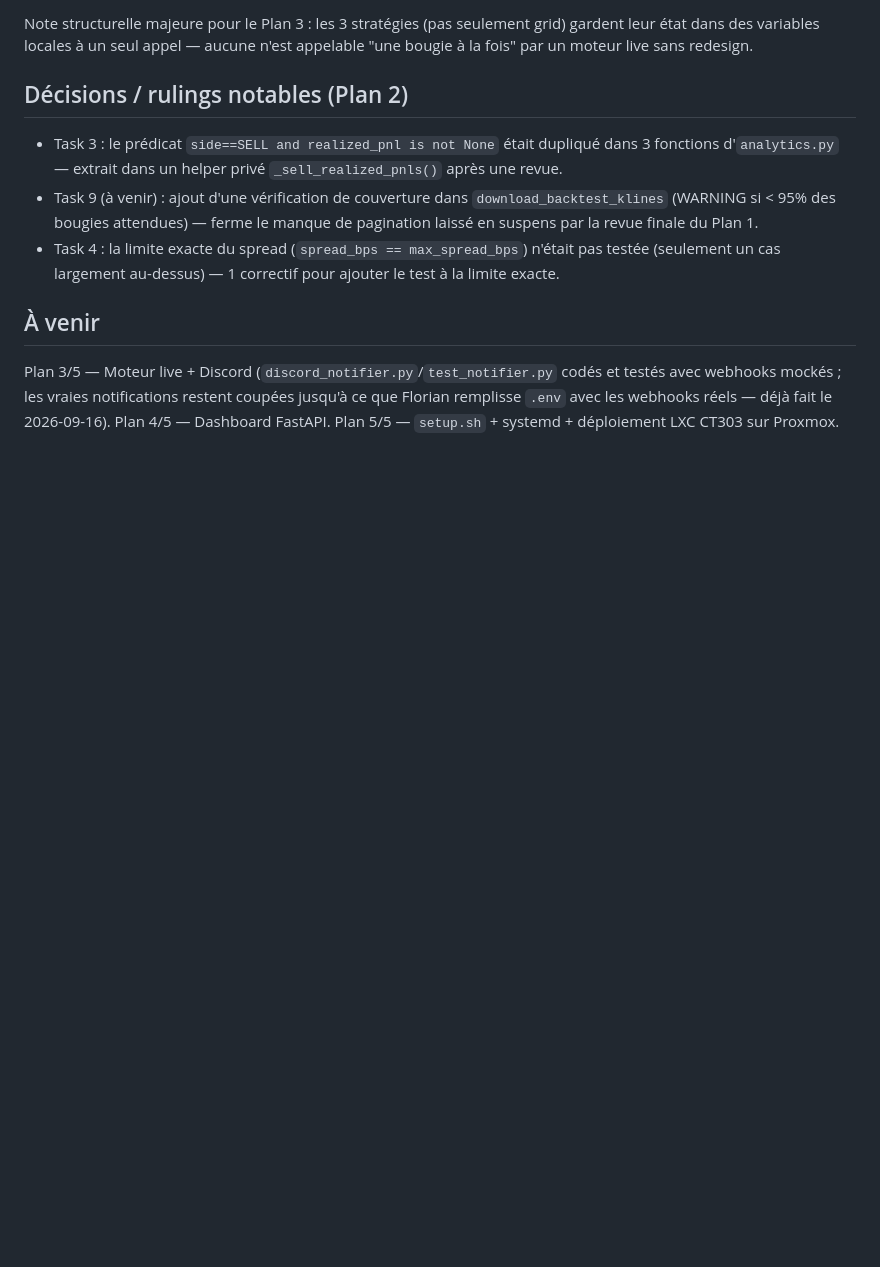
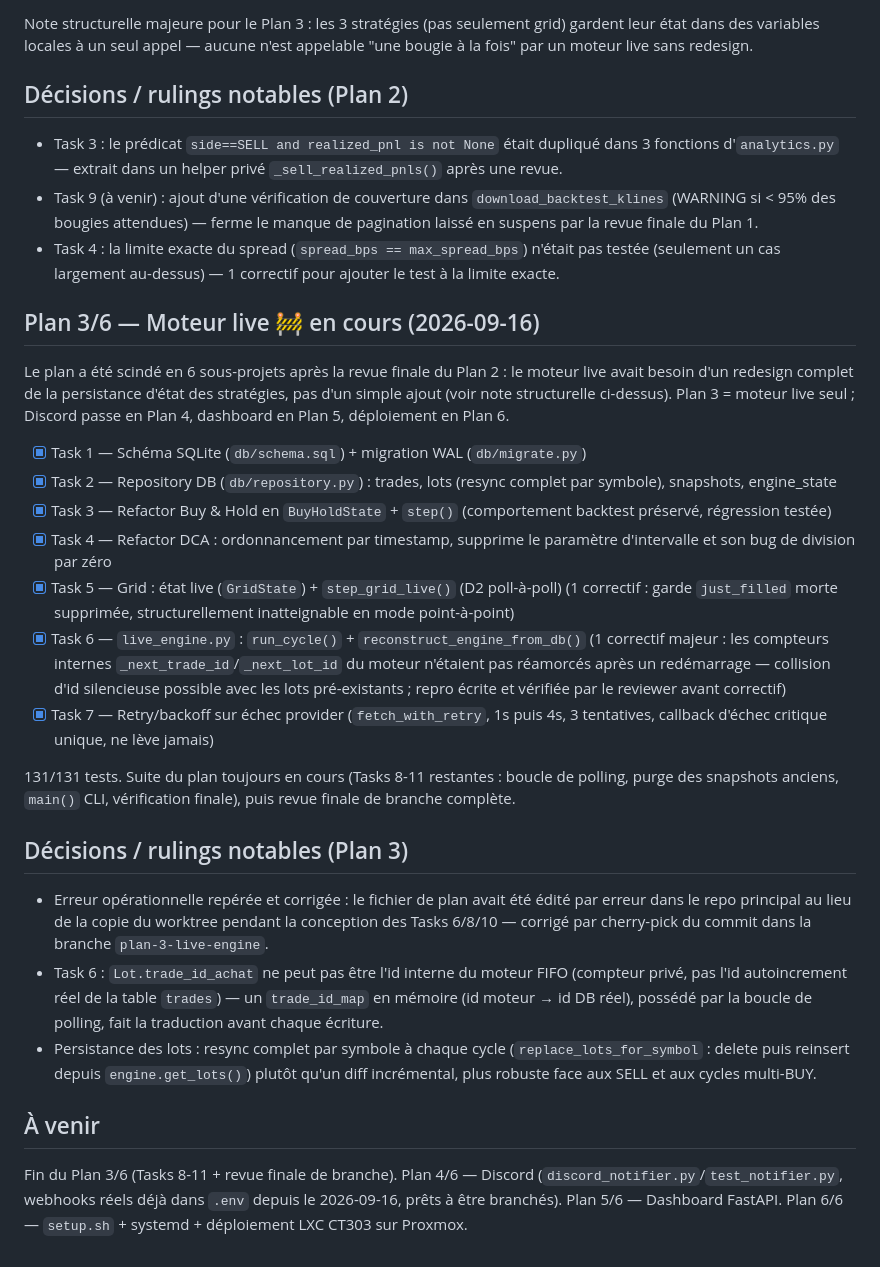
Before and after one commit to NeoFeear/NeoCrypto, a Markdown page: PROGRESS.md, the part around the change. GitHub-like rendering; blank space fills up the shorter version.

Commit message:
docs: update PROGRESS.md for Plan 3 Tasks 1-7
Co-Authored-By: Claude Sonnet 5 <noreply@anthropic.com>

```diff
--- a/PROGRESS.md
+++ b/PROGRESS.md
@@ -65,11 +65,46 @@ n'est appelable "une bougie à la fois" par un moteur live sans redesign.
   n'était pas testée (seulement un cas largement au-dessus) — 1
   correctif pour ajouter le test à la limite exacte.
 
+## Plan 3/6 — Moteur live 🚧 en cours (2026-09-16)
+
+Le plan a été scindé en 6 sous-projets après la revue finale du Plan 2 :
+le moteur live avait besoin d'un redesign complet de la persistance
+d'état des stratégies, pas d'un simple ajout (voir note structurelle
+ci-dessus). Plan 3 = moteur live seul ; Discord passe en Plan 4,
+dashboard en Plan 5, déploiement en Plan 6.
+
+- [x] Task 1 — Schéma SQLite (`db/schema.sql`) + migration WAL (`db/migrate.py`)
+- [x] Task 2 — Repository DB (`db/repository.py`) : trades, lots (resync complet par symbole), snapshots, engine_state
+- [x] Task 3 — Refactor Buy & Hold en `BuyHoldState` + `step()` (comportement backtest préservé, régression testée)
+- [x] Task 4 — Refactor DCA : ordonnancement par timestamp, supprime le paramètre d'intervalle et son bug de division par zéro
+- [x] Task 5 — Grid : état live (`GridState`) + `step_grid_live()` (D2 poll-à-poll) (1 correctif : garde `just_filled` morte supprimée, structurellement inatteignable en mode point-à-point)
+- [x] Task 6 — `live_engine.py` : `run_cycle()` + `reconstruct_engine_from_db()` (1 correctif majeur : les compteurs internes `_next_trade_id`/`_next_lot_id` du moteur n'étaient pas réamorcés après un redémarrage — collision d'id silencieuse possible avec les lots pré-existants ; repro écrite et vérifiée par le reviewer avant correctif)
+- [x] Task 7 — Retry/backoff sur échec provider (`fetch_with_retry`, 1s puis 4s, 3 tentatives, callback d'échec critique unique, ne lève jamais)
+
+131/131 tests. Suite du plan toujours en cours (Tasks 8-11 restantes :
+boucle de polling, purge des snapshots anciens, `main()` CLI, vérification
+finale), puis revue finale de branche complète.
+
+## Décisions / rulings notables (Plan 3)
+
+- Erreur opérationnelle repérée et corrigée : le fichier de plan avait
+  été édité par erreur dans le repo principal au lieu de la copie du
+  worktree pendant la conception des Tasks 6/8/10 — corrigé par
+  cherry-pick du commit dans la branche `plan-3-live-engine`.
+- Task 6 : `Lot.trade_id_achat` ne peut pas être l'id interne du moteur
+  FIFO (compteur privé, pas l'id autoincrement réel de la table
+  `trades`) — un `trade_id_map` en mémoire (id moteur → id DB réel),
+  possédé par la boucle de polling, fait la traduction avant chaque
+  écriture.
+- Persistance des lots : resync complet par symbole à chaque cycle
+  (`replace_lots_for_symbol` : delete puis reinsert depuis
+  `engine.get_lots()`) plutôt qu'un diff incrémental, plus robuste face
+  aux SELL et aux cycles multi-BUY.
+
 ## À venir
 
-Plan 3/5 — Moteur live + Discord (`discord_notifier.py`/`test_notifier.py`
-codés et testés avec webhooks mockés ; les vraies notifications restent
-coupées jusqu'à ce que Florian remplisse `.env` avec les webhooks
-réels — déjà fait le 2026-09-16).
-Plan 4/5 — Dashboard FastAPI.
-Plan 5/5 — `setup.sh` + systemd + déploiement LXC CT303 sur Proxmox.
+Fin du Plan 3/6 (Tasks 8-11 + revue finale de branche).
+Plan 4/6 — Discord (`discord_notifier.py`/`test_notifier.py`, webhooks
+réels déjà dans `.env` depuis le 2026-09-16, prêts à être branchés).
+Plan 5/6 — Dashboard FastAPI.
+Plan 6/6 — `setup.sh` + systemd + déploiement LXC CT303 sur Proxmox.
```
